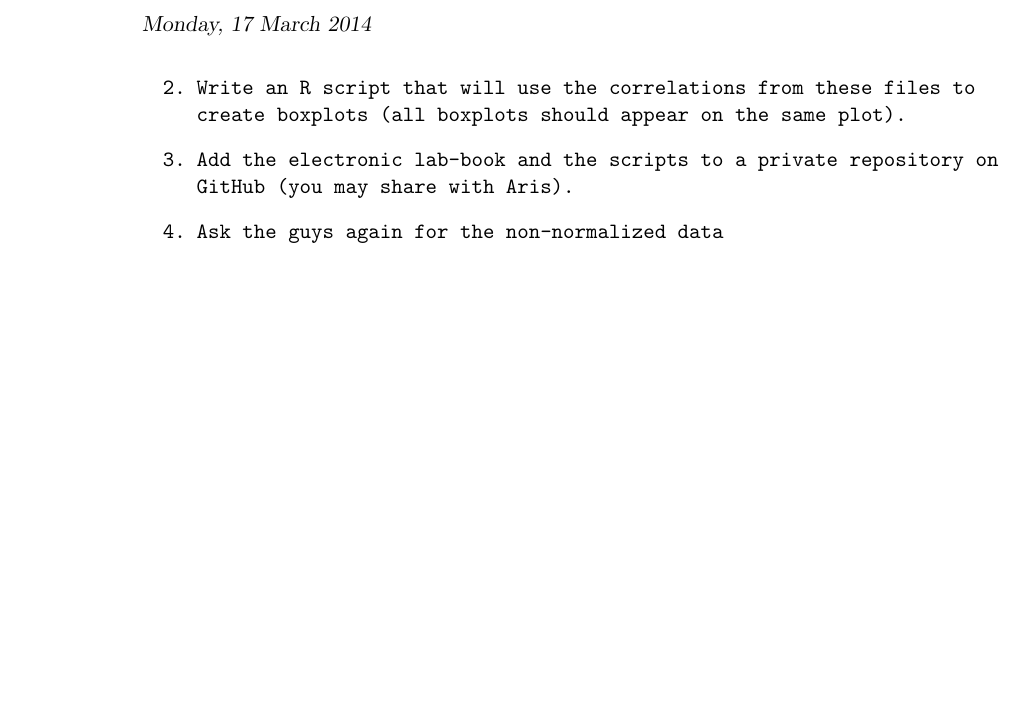
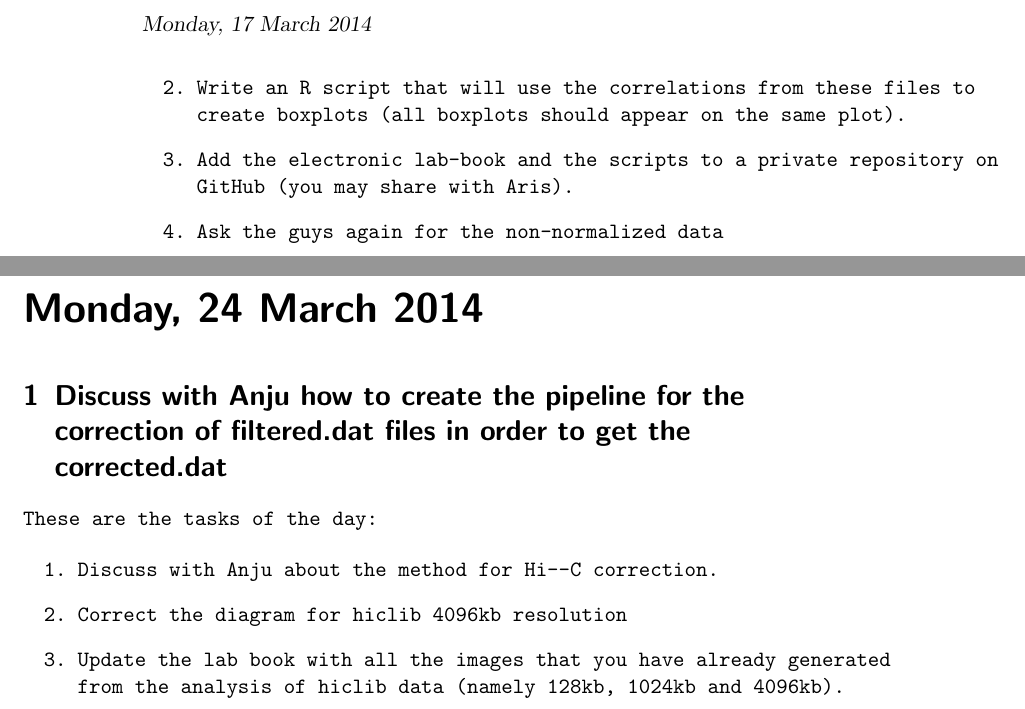
Before and after one commit to chlazaris/Rotation_3, a LaTeX book (lab_book/lab_book_1.tex): part of page 8 of 8 before the commit and two parts of pages 8 and 9 of 9 after it, the two joined at a grey line, cut so that both start at the same text, the shorter picture padded with empty space. Compiled offline with pdfLaTeX.

Commit message:
Labday March 24 added to lab book

```diff
--- a/lab_book/lab_book_1.tex
+++ b/lab_book/lab_book_1.tex
@@ -272,9 +272,24 @@ to three decimal places).
   \item Ask the guys again for the non-normalized data
 \end{enumerate}
 
+
+\labday{Monday, 24 March 2014}
+
+\experiment{Discuss with Anju how to create the pipeline for the correction of filtered.dat files in order to get the corrected.dat}
+
+These are the tasks of the day:
+
+\begin{enumerate}
+	\item Discuss with Anju about the method for Hi--C correction.
+	\item Correct the diagram for hiclib 4096kb resolution
+	\item Update the lab book with all the images that you have already generated from the analysis of hiclib data (namely 128kb, 1024kb and 4096kb).
+\end{enumerate}
+
 % \experiment{example2}
 
 % \lipsum[7]
+
+
 
 %---------------------------------------------------------------------------------------
 %	FORMULAE AND MEDIA RECIPES
```
